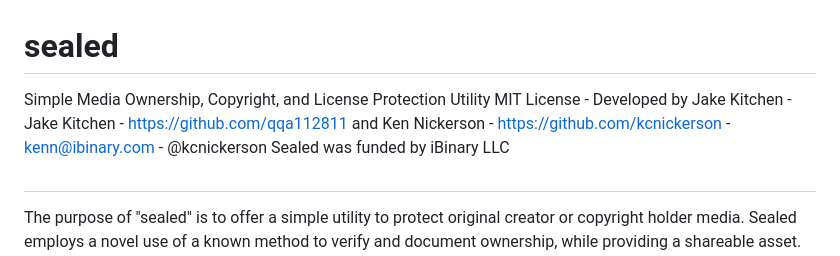
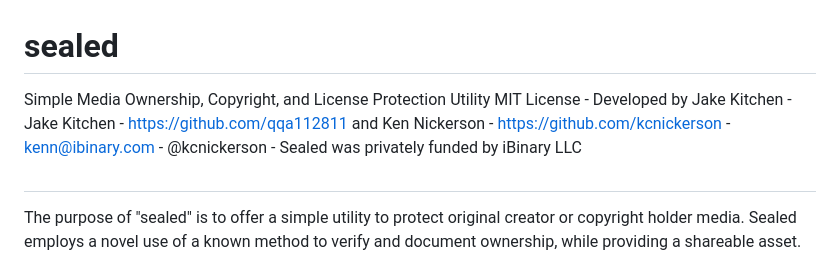
Before and after one commit to ibinary/sealed, a Markdown page: README.md, the part around the change. GitHub-like rendering.

Commit message:
Update README.md
Minor. Extra spaces removed.

```diff
--- a/README.md
+++ b/README.md
@@ -1,7 +1,6 @@
 # sealed
 Simple Media Ownership, Copyright, and License Protection Utility
-MIT License - Developed by Jake Kitchen - Jake Kitchen - https://github.com/qqa112811 and Ken Nickerson - https://github.com/kcnickerson - kenn@ibinary.com - @kcnickerson
-Sealed was funded by iBinary LLC
+MIT License - Developed by Jake Kitchen - Jake Kitchen - https://github.com/qqa112811 and Ken Nickerson - https://github.com/kcnickerson - kenn@ibinary.com - @kcnickerson - Sealed was privately funded by iBinary LLC
 #
 The purpose of "sealed" is to offer a simple utility to protect original creator or copyright holder media. Sealed employs a novel use of a known method to verify and document ownership, while providing a shareable asset. This process provides a proof-based model of ownership that is resistant to AI scrapping, GPT refactoring, decryption or other processes that may use or alter source images (e.g. outpainting) and deliberate theft of copyright.
 #
```
